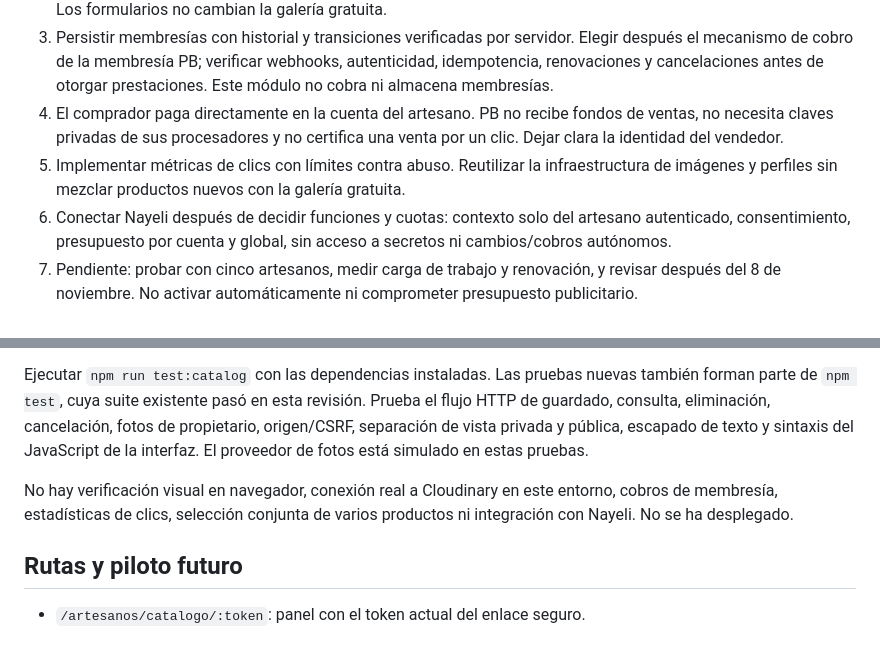
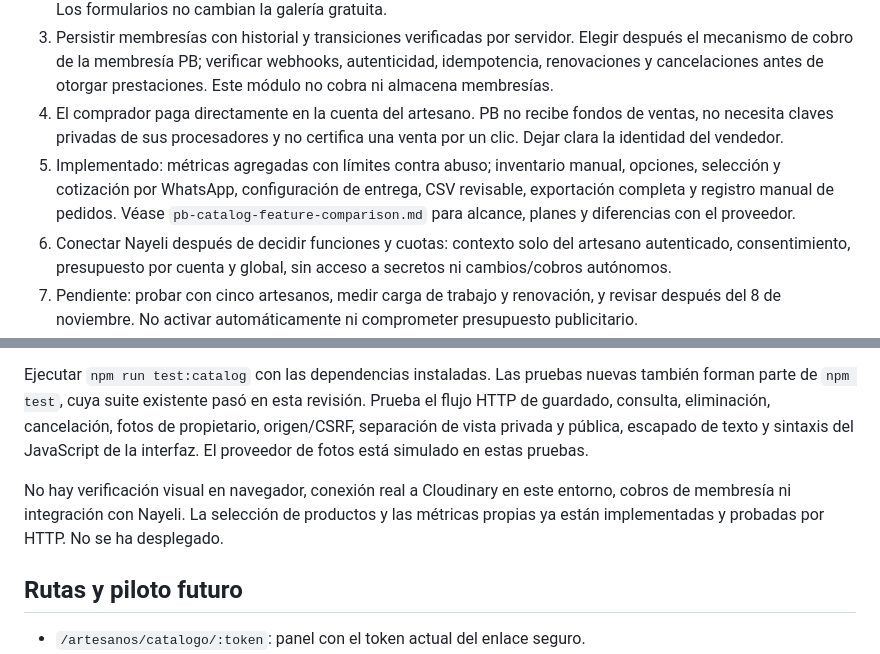
Before and after one commit to ivansoto1964-svg/ivamar-web, a Markdown page: docs/pb-catalog-foundation.md, 2 parts joined by grey strips. Drawn GitHub-style.

```diff
--- a/docs/pb-catalog-foundation.md
+++ b/docs/pb-catalog-foundation.md
@@ -37,7 +37,7 @@ Nayeli no queda incluida automáticamente en $19.99: precio, alcance, límites d
 2. Implementado: interfaz privada para crear, editar, ocultar y eliminar productos; cargar fotos; indicar precios, disponibilidad, categoría Plus y enlace de pago externo. Vista adaptable con fotos completas, categorías, botón de pago externo y consulta por WhatsApp. No se muestran botones de compra para productos no disponibles. Los formularios no cambian la galería gratuita.
 3. Persistir membresías con historial y transiciones verificadas por servidor. Elegir después el mecanismo de cobro de la membresía PB; verificar webhooks, autenticidad, idempotencia, renovaciones y cancelaciones antes de otorgar prestaciones. Este módulo no cobra ni almacena membresías.
 4. El comprador paga directamente en la cuenta del artesano. PB no recibe fondos de ventas, no necesita claves privadas de sus procesadores y no certifica una venta por un clic. Dejar clara la identidad del vendedor.
-5. Implementar métricas de clics con límites contra abuso. Reutilizar la infraestructura de imágenes y perfiles sin mezclar productos nuevos con la galería gratuita.
+5. Implementado: métricas agregadas con límites contra abuso; inventario manual, opciones, selección y cotización por WhatsApp, configuración de entrega, CSV revisable, exportación completa y registro manual de pedidos. Véase `pb-catalog-feature-comparison.md` para alcance, planes y diferencias con el proveedor.
 6. Conectar Nayeli después de decidir funciones y cuotas: contexto solo del artesano autenticado, consentimiento, presupuesto por cuenta y global, sin acceso a secretos ni cambios/cobros autónomos.
 7. Pendiente: probar con cinco artesanos, medir carga de trabajo y renovación, y revisar después del 8 de noviembre. No activar automáticamente ni comprometer presupuesto publicitario.
 
@@ -47,7 +47,7 @@ Ejecutar `node tests/pb-catalog-foundation.test.js`. Prueba configuración cerra
 
 Ejecutar `npm run test:catalog` con las dependencias instaladas. Las pruebas nuevas también forman parte de `npm test`, cuya suite existente pasó en esta revisión. Prueba el flujo HTTP de guardado, consulta, eliminación, cancelación, fotos de propietario, origen/CSRF, separación de vista privada y pública, escapado de texto y sintaxis del JavaScript de la interfaz. El proveedor de fotos está simulado en estas pruebas.
 
-No hay verificación visual en navegador, conexión real a Cloudinary en este entorno, cobros de membresía, estadísticas de clics, selección conjunta de varios productos ni integración con Nayeli. No se ha desplegado.
+No hay verificación visual en navegador, conexión real a Cloudinary en este entorno, cobros de membresía ni integración con Nayeli. La selección de productos y las métricas propias ya están implementadas y probadas por HTTP. No se ha desplegado.
 
 ## Rutas y piloto futuro
 
```
Also changed, not shown: other parts of docs/pb-catalog-foundation.md (+11 -3 lines).
